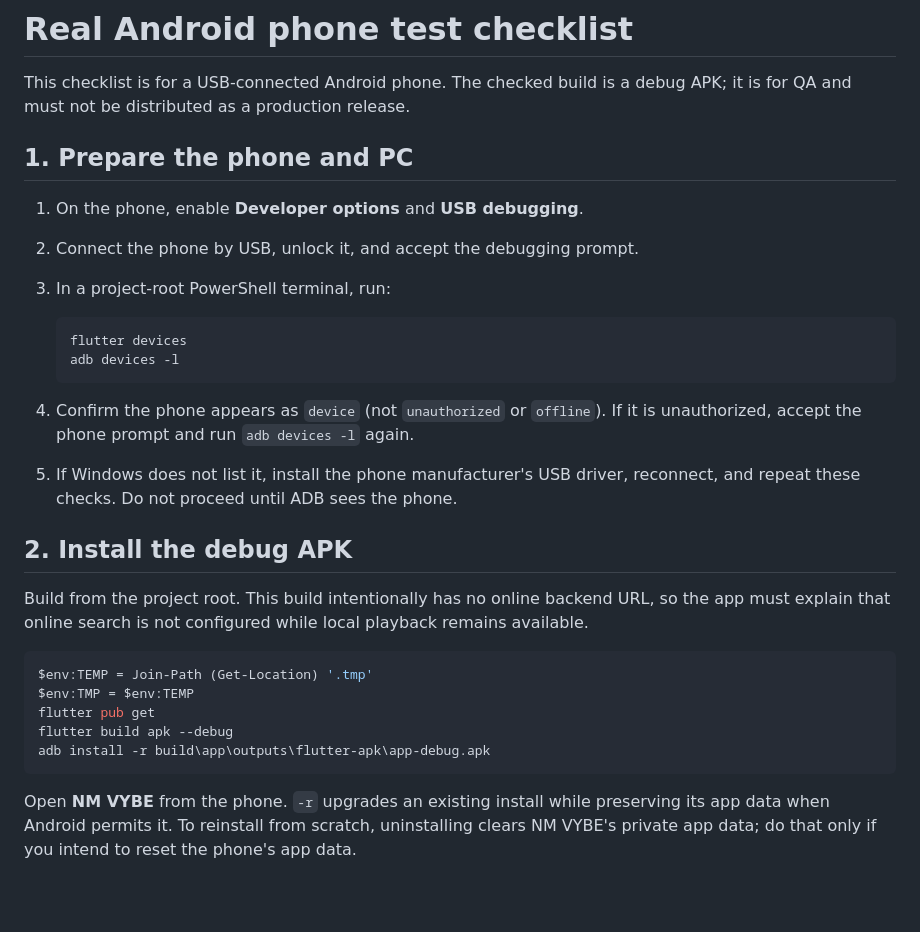
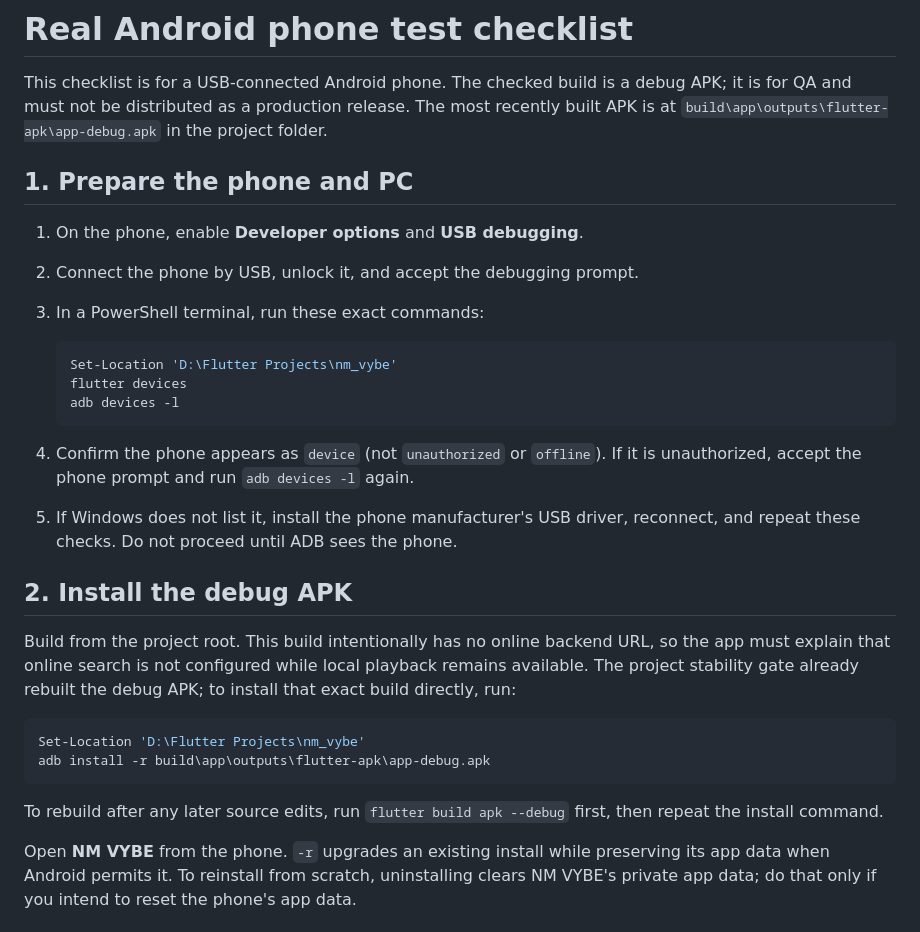
Before and after one commit to Niceman014/NM-Vybe, a Markdown page: docs/ANDROID_TEST.md, the part around the change. Drawn GitHub-style; blank space fills up the shorter version.

````diff
--- a/docs/ANDROID_TEST.md
+++ b/docs/ANDROID_TEST.md
@@ -2,14 +2,17 @@
 
 This checklist is for a USB-connected Android phone. The checked build is a
 debug APK; it is for QA and must not be distributed as a production release.
+The most recently built APK is at
+`build\app\outputs\flutter-apk\app-debug.apk` in the project folder.
 
 ## 1. Prepare the phone and PC
 
 1. On the phone, enable **Developer options** and **USB debugging**.
 2. Connect the phone by USB, unlock it, and accept the debugging prompt.
-3. In a project-root PowerShell terminal, run:
+3. In a PowerShell terminal, run these exact commands:
 
    ```powershell
+   Set-Location 'D:\Flutter Projects\nm_vybe'
    flutter devices
    adb devices -l
    ```
@@ -23,15 +26,16 @@ debug APK; it is for QA and must not be distributed as a production release.
 
 Build from the project root. This build intentionally has no online backend
 URL, so the app must explain that online search is not configured while local
-playback remains available.
+playback remains available. The project stability gate already rebuilt the
+debug APK; to install that exact build directly, run:
 
 ```powershell
-$env:TEMP = Join-Path (Get-Location) '.tmp'
-$env:TMP = $env:TEMP
-flutter pub get
-flutter build apk --debug
+Set-Location 'D:\Flutter Projects\nm_vybe'
 adb install -r build\app\outputs\flutter-apk\app-debug.apk
 ```
+
+To rebuild after any later source edits, run `flutter build apk --debug` first,
+then repeat the install command.
 
 Open **NM VYBE** from the phone. `-r` upgrades an existing install while
 preserving its app data when Android permits it. To reinstall from scratch,
````
Also changed, not shown: docs/WINDOWS_TEST.md (added, +44 -0 lines).
